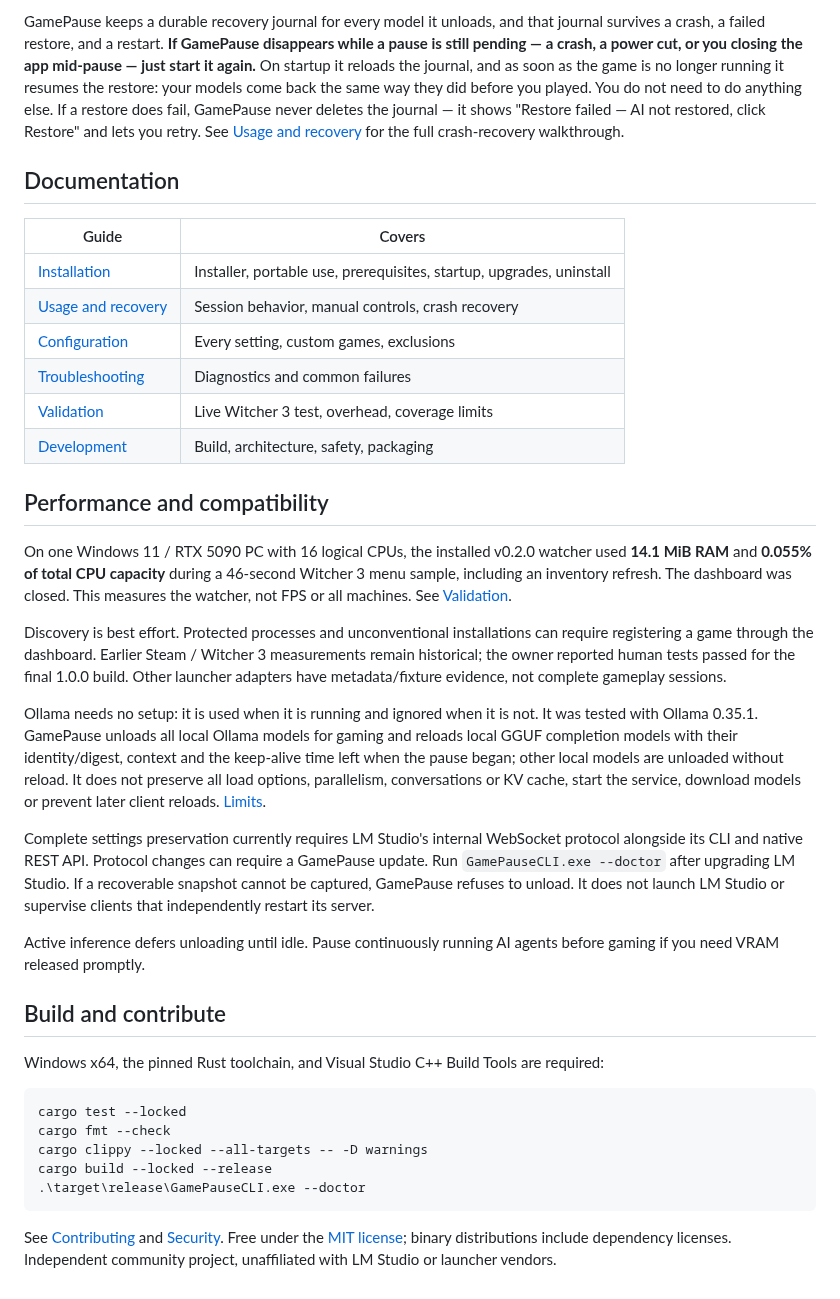
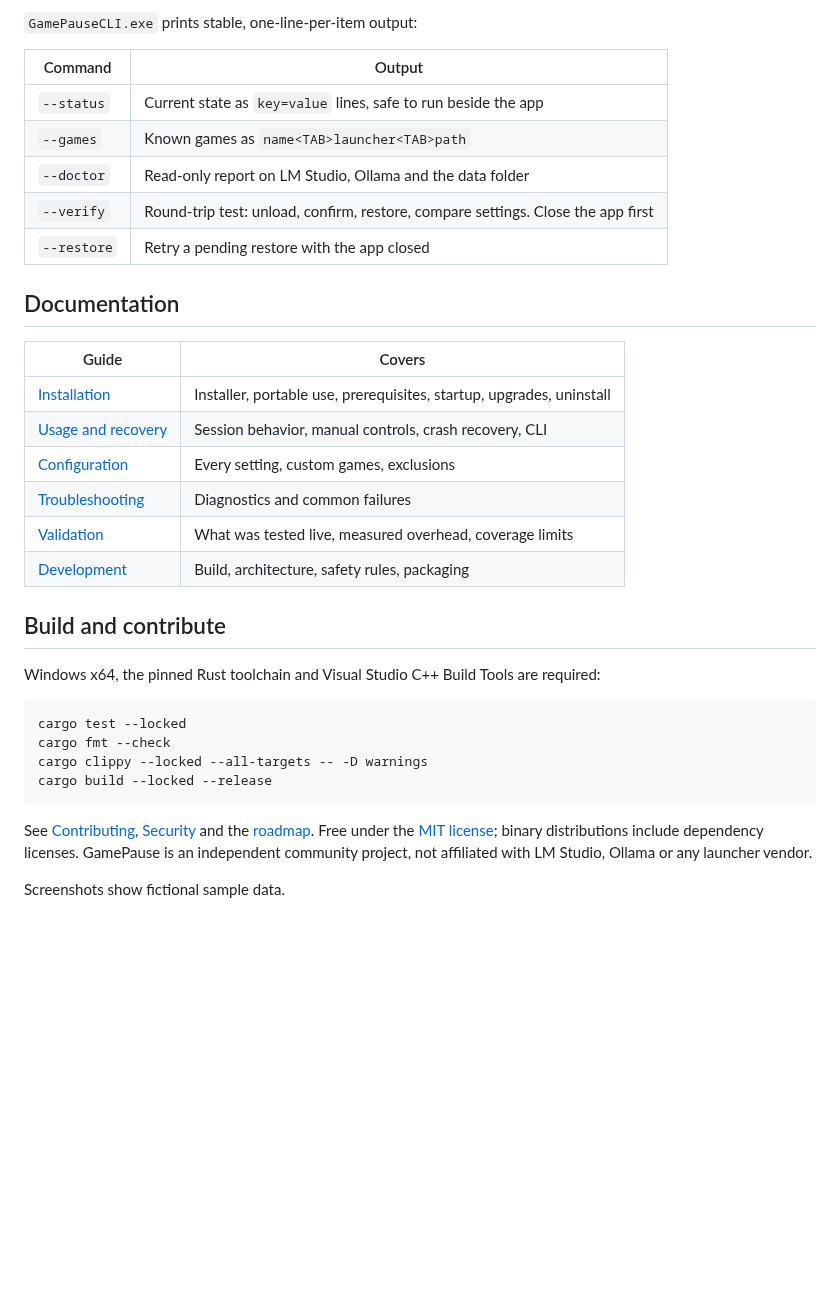
Before and after one commit to Vkuparin/gamepause-for-local-ai, a Markdown page: README.md, the part around one of its changes. Rendered like a GitHub page; blank space fills up the shorter version.

````diff
--- a/README.md
+++ b/README.md
@@ -50,39 +61,36 @@ Quit retains pending recovery for the next active run. Finish restoration before
 
-GamePause keeps a durable recovery journal for every model it unloads, and that journal survives a crash, a failed restore, and a restart. **If GamePause disappears while a pause is still pending — a crash, a power cut, or you closing the app mid-pause — just start it again.** On startup it reloads the journal, and as soon as the game is no longer running it resumes the restore: your models come back the same way they did before you played. You do not need to do anything else. If a restore does fail, GamePause never deletes the journal — it shows "Restore failed — AI not restored, click Restore" and lets you retry. See [Usage and recovery](docs/USAGE.md) for the full crash-recovery walkthrough.
+`GamePauseCLI.exe` prints stable, one-line-per-item output:
+
+| Command | Output |
+|---|---|
+| `--status` | Current state as `key=value` lines, safe to run beside the app |
+| `--games` | Known games as `name<TAB>launcher<TAB>path` |
+| `--doctor` | Read-only report on LM Studio, Ollama and the data folder |
+| `--verify` | Round-trip test: unload, confirm, restore, compare settings. Close the app first |
+| `--restore` | Retry a pending restore with the app closed |
 
 ## Documentation
 
 | Guide | Covers |
 |---|---|
 | [Installation](docs/INSTALLATION.md) | Installer, portable use, prerequisites, startup, upgrades, uninstall |
-| [Usage and recovery](docs/USAGE.md) | Session behavior, manual controls, crash recovery |
+| [Usage and recovery](docs/USAGE.md) | Session behavior, manual controls, crash recovery, CLI |
 | [Configuration](docs/CONFIGURATION.md) | Every setting, custom games, exclusions |
 | [Troubleshooting](docs/TROUBLESHOOTING.md) | Diagnostics and common failures |
-| [Validation](docs/VALIDATION.md) | Live Witcher 3 test, overhead, coverage limits |
-| [Development](docs/DEVELOPMENT.md) | Build, architecture, safety, packaging |
-
-## Performance and compatibility
-
-On one Windows 11 / RTX 5090 PC with 16 logical CPUs, the installed v0.2.0 watcher used **14.1 MiB RAM** and **0.055% of total CPU capacity** during a 46-second Witcher 3 menu sample, including an inventory refresh. The dashboard was closed. This measures the watcher, not FPS or all machines. See [Validation](docs/VALIDATION.md).
-
-Discovery is best effort. Protected processes and unconventional installations can require registering a game through the dashboard. Earlier Steam / Witcher 3 measurements remain historical; the owner reported human tests passed for the final 1.0.0 build. Other launcher adapters have metadata/fixture evidence, not complete gameplay sessions.
-
-Ollama needs no setup: it is used when it is running and ignored when it is not. It was tested with Ollama 0.35.1. GamePause unloads all local Ollama models for gaming and reloads local GGUF completion models with their identity/digest, context and the keep-alive time left when the pause began; other local models are unloaded without reload. It does not preserve all load options, parallelism, conversations or KV cache, start the service, download models or prevent later client reloads. [Limits](docs/USAGE.md#background-ai-applications).
-
-Complete settings preservation currently requires LM Studio's internal WebSocket protocol alongside its CLI and native REST API. Protocol changes can require a GamePause update. Run `GamePauseCLI.exe --doctor` after upgrading LM Studio. If a recoverable snapshot cannot be captured, GamePause refuses to unload. It does not launch LM Studio or supervise clients that independently restart its server.
-
-Active inference defers unloading until idle. Pause continuously running AI agents before gaming if you need VRAM released promptly.
+| [Validation](docs/VALIDATION.md) | What was tested live, measured overhead, coverage limits |
+| [Development](docs/DEVELOPMENT.md) | Build, architecture, safety rules, packaging |
 
 ## Build and contribute
 
-Windows x64, the pinned Rust toolchain, and Visual Studio C++ Build Tools are required:
+Windows x64, the pinned Rust toolchain and Visual Studio C++ Build Tools are required:
 
 ```powershell
 cargo test --locked
 cargo fmt --check
 cargo clippy --locked --all-targets -- -D warnings
 cargo build --locked --release
-.\target\release\GamePauseCLI.exe --doctor
 ```
 
-See [Contributing](CONTRIBUTING.md) and [Security](SECURITY.md). Free under the [MIT license](LICENSE); binary distributions include dependency licenses. Independent community project, unaffiliated with LM Studio or launcher vendors.
+See [Contributing](CONTRIBUTING.md), [Security](SECURITY.md) and the [roadmap](docs/ROADMAP.md). Free under the [MIT license](LICENSE); binary distributions include dependency licenses. GamePause is an independent community project, not affiliated with LM Studio, Ollama or any launcher vendor.
+
+Screenshots show fictional sample data.
````
Also changed, not shown: other parts of README.md (+40 -29 lines), docs/images/dashboard-dark.png (added), docs/images/dashboard-light.png (added), docs/images/tray-menu.png (added).
